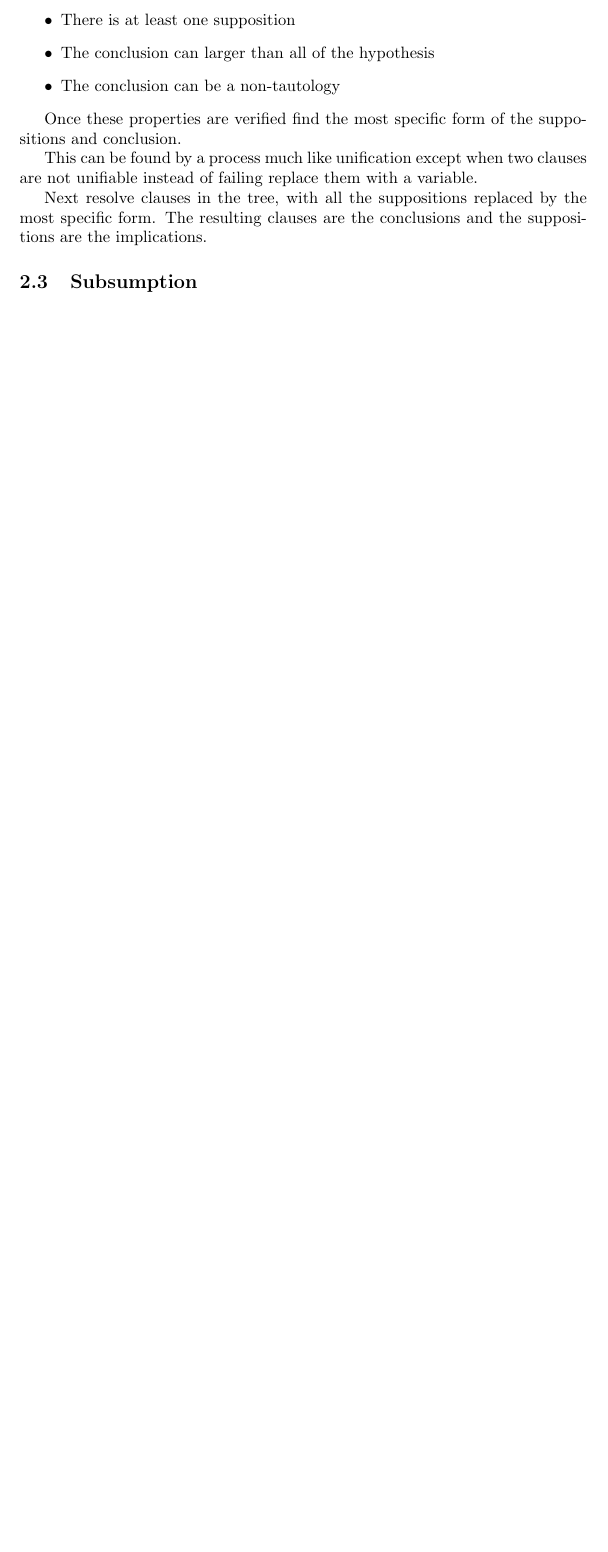
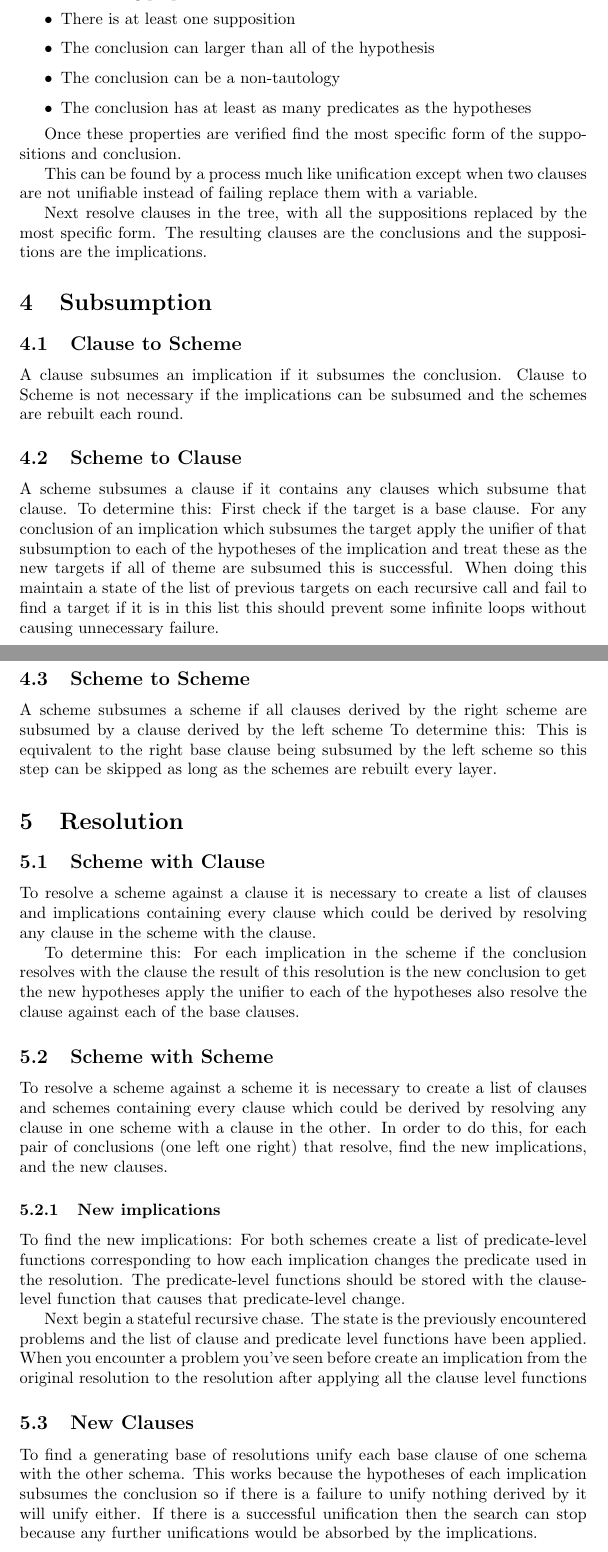
Before and after one commit to Geometer1729/AutomatedReasoning, a LaTeX document (README/README.tex): part of page 2 of 2 before the commit and two parts of pages 2 and 3 of 4 after it, the two joined at a grey line, cut so that both start at the same text, the shorter picture padded with empty space. Compiled offline with pdfLaTeX.

Commit message:
Finish highlevel algorithim description

```diff
--- a/README/README.tex
+++ b/README/README.tex
@@ -2,7 +2,12 @@
 \usepackage[utf8]{inputenc}
 
 \title{Automated Reasoning}
-\author{Brian Kuhns}
+\author{
+    Brian Kuhns,
+    Thomas Johnson,
+    Gram Northrup,
+    Josh Gordon
+  } % please add the other names and corect any mis spellings
 \date{April 2019}
 
 \begin{document}
@@ -69,6 +70,7 @@ The following properties should be vetted.
   \item There is at least one supposition
   \item The conclusion can larger than all of the hypothesis
   \item The conclusion can be a non-tautology
+  \item The conclusion has at least as many predicates as the hypotheses
 \end{itemize}
 
 Once these properties are verified find the most specific form of the suppositions and conclusion.
@@ -80,12 +82,63 @@ Next resolve clauses in the tree, with all the suppositions replaced by the most
 The resulting clauses are the conclusions and the suppositions are the implications.
 
 
-\subsection{Subsumption}
+\section{Subsumption}
+
+\subsection{Clause to Scheme}
+
+  A clause subsumes an implication if it subsumes the conclusion.
+  Clause to Scheme is not necessary if the implications can be subsumed and the schemes are rebuilt each round.
+
+\subsection{Scheme to Clause}
+A scheme subsumes a clause if it contains any clauses which subsume that clause.
+To determine this:
+  First check if the target is a base clause.
+  For any conclusion of an implication which subsumes the target
+    apply the unifier of that subsumption to each of the hypotheses of the implication and treat these as the new targets
+    if all of theme are subsumed this is successful.
+  When doing this maintain a state of the list of previous targets on each recursive call and fail to find a target if it is in this list
+  this should prevent some infinite loops without causing unnecessary failure.
+
+\subsection{Scheme to Scheme}
+
+A scheme subsumes a scheme if all clauses derived by the right scheme are subsumed by a clause derived by the left scheme
+To determine this:
+  This is equivalent to the right base clause being subsumed by the left scheme
+  so this step can be skipped as long as the schemes are rebuilt every layer.
+
+\section{Resolution}
+
+\subsection{Scheme with Clause}
+
+To resolve a scheme against a clause it is necessary to create a list of clauses and implications containing every
+clause which could be derived by resolving any clause in the scheme with the clause.
+
+To determine this:
+For each implication in the scheme if the conclusion resolves with the clause
+  the result of this resolution is the new conclusion
+  to get the new hypotheses apply the unifier to each of the hypotheses
+  also resolve the clause against each of the base clauses.
+
+\subsection{Scheme with Scheme}
 
 
+    To resolve a scheme against a scheme it is necessary to create a list of clauses and schemes containing every clause which could be derived by resolving any clause in one scheme with a clause in the other.
+    In order to do this, for each pair of conclusions (one left one right) that resolve, find the new implications, and the new clauses.
 
+\subsubsection{New implications}
 
+  To find the new implications: For both schemes create a list of predicate-level functions corresponding to how each implication changes the predicate
+  used in the resolution.
+  The predicate-level functions should be stored with the clause-level function that causes that predicate-level change.
 
+  Next begin a stateful recursive chase.
+    The state is the previously encountered problems and the list of clause and predicate level functions have been applied.
+    When you encounter a problem you've seen before create an implication
+    from the original resolution to the resolution after applying all the clause level functions
 
+\subsection{New Clauses}
 
+          To find a generating base of resolutions unify each base clause of one schema with the other schema.
+             This works because the hypotheses of each implication subsumes the conclusion so if there is a failure to unify nothing derived by it will unify either.
+             If there is a successful unification then the search can stop because any further unifications would be absorbed by the implications.
 
```
Also changed, not shown: README.md (added), README/README.pdf, README/README.tex (31 more changed lines), 4 other files.
